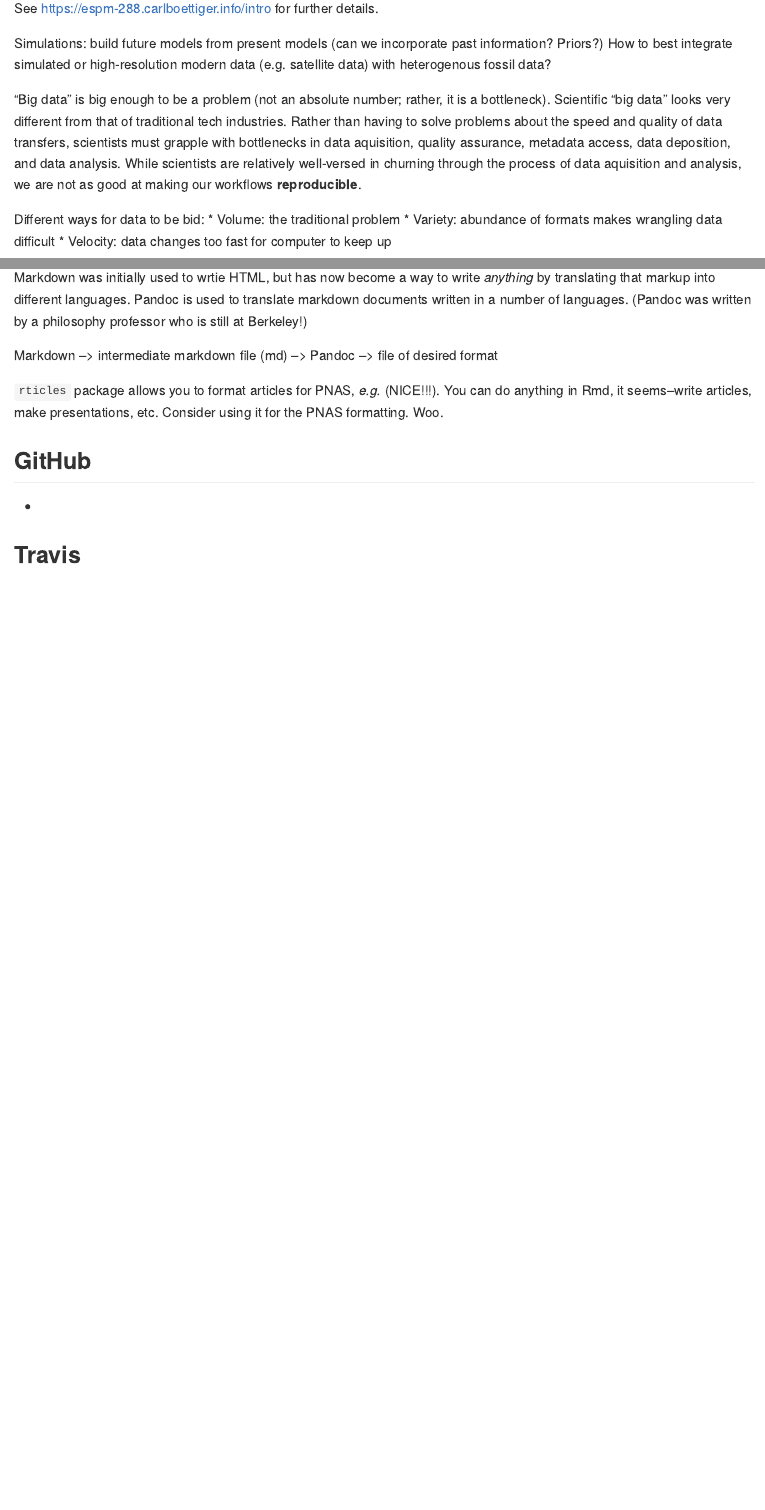
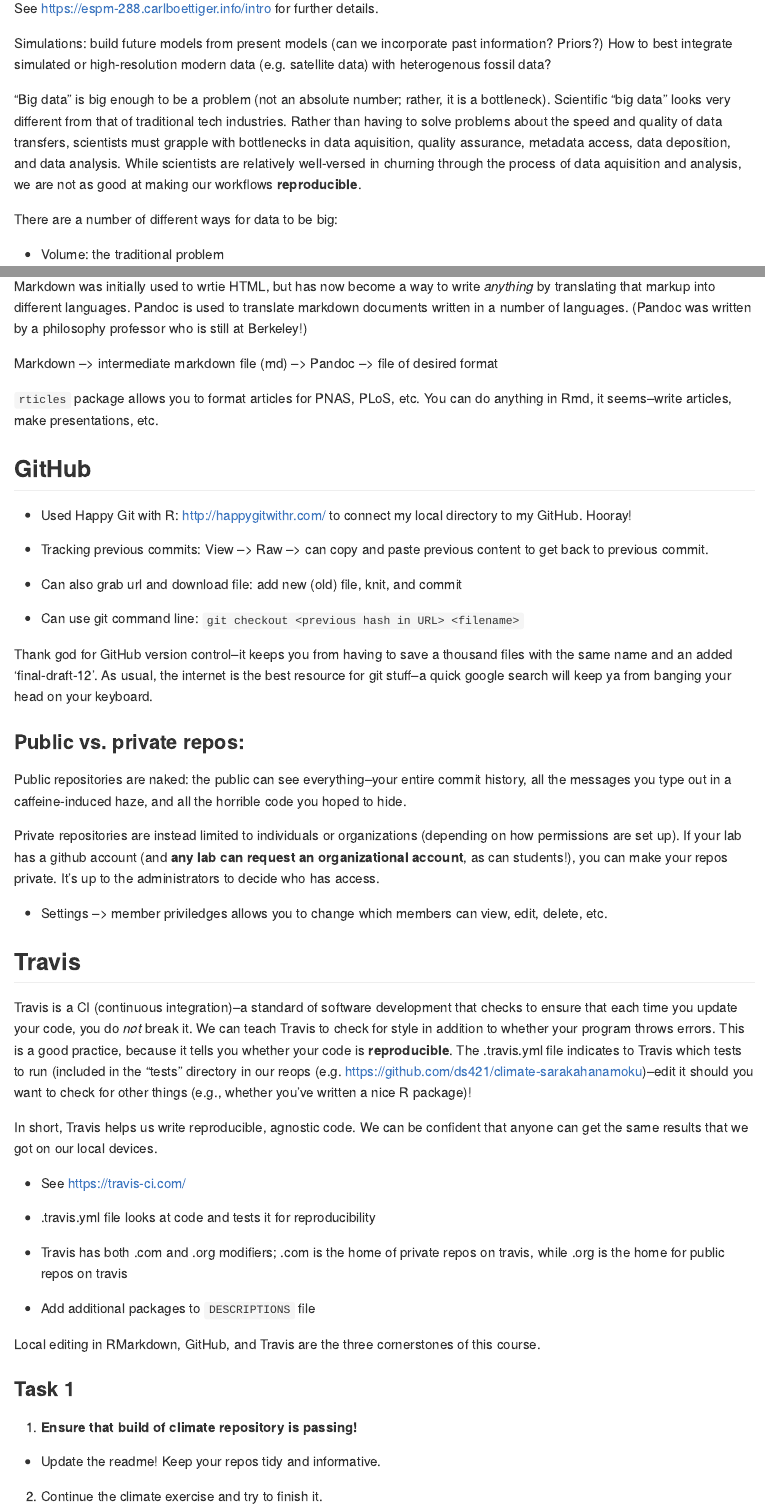
Before and after one commit to sarakahanamoku/ESMP_288_notes, an R Markdown document (espm288.Rmd): the page in a window 1100 px wide, from 220 px down, and a second part further down, joined at a grey line. Rendered offline with R 4.5, knitr and Pandoc, with nearby package versions.

Commit message:
Notes from 28 January.

```diff
--- a/espm288.Rmd
+++ b/espm288.Rmd
@@ -18,25 +18,39 @@ How to best integrate simulated or high-resolution modern data (e.g. satellite d
 
 "Big data" is big enough to be a problem (not an absolute number; rather, it is a bottleneck). Scientific "big data" looks very different from that of traditional tech industries. Rather than having to solve problems about the speed and quality of data transfers, scientists must grapple with bottlenecks in data aquisition, quality assurance, metadata access, data deposition, and data analysis. While scientists are relatively well-versed in churning through the process of data aquisition and analysis, we are not as good at making our workflows **reproducible**.
 
-Different ways for data to be bid:
+There are a number of different ways for data to be big:
+
 * Volume: the traditional problem
+
 * Variety: abundance of formats makes wrangling data difficult
+
 * Velocity: data changes too fast for computer to keep up
 
 ### What is data science?
 Data science is a cultural term, one that is considered to define an area of study that represents the intersection of:
+
 1. Hacking skills
+
 2. Math and statistics knowledge
+
 3. Substantive expertise
+
 Data science is the **intersection of all three.** If you are not a scientist, working on scientific problems, you are not a data scientist. Data science is *guided by questions*: questions come first; all methodology is in service of your specific question.
 
 Data science, however, involves much more than just broad classes of skills. Rather, data scientists must employ a wide variety of techniques, which themselves deserve more formal treatment by the scientific community. These include:
+
 1. Data exploration and preparation
+
 2. Data representation and transformation
+
 3. Computing with data
+
 4. Data modeling
+
 5. Data visualization and presentation
+
 6. Science **about** data science
+
 (See Donoho's "50 years of data science" for a more thorough treatment of the field and caveats of Data Science.)
 
 ### Data science as a process
@@ -94,10 +108,46 @@ Markdown was initially used to wrtie HTML, but has now become a way to write *an
 
 Markdown --> intermediate markdown file (md) --> Pandoc --> file of desired format
 
-`rticles` package allows you to format articles for PNAS, *e.g.* (NICE!!!). You can do anything in Rmd, it seems--write articles, make presentations, etc. Consider using it for the PNAS formatting. Woo.
+`rticles` package allows you to format articles for PNAS, PLoS, etc. You can do anything in Rmd, it seems--write articles, make presentations, etc.
 
 ## GitHub
 
-*
+* Used Happy Git with R: <http://happygitwithr.com/> to connect my local directory to my GitHub. Hooray!
+
+* Tracking previous commits: View --> Raw --> can copy and paste previous content to get back to previous commit.
+
+* Can also grab url and download file: add new (old) file, knit, and commit
+
+* Can use git command line: `git checkout <previous hash in URL> <filename>`
+
+Thank god for GitHub version control--it keeps you from having to save a thousand files with the same name and an added 'final-draft-12'. As usual, the internet is the best resource for git stuff--a quick google search will keep ya from banging your head on your keyboard.
+
+### Public vs. private repos:
+
+Public repositories are naked: the public can see everything--your entire commit history, all the messages you type out in a caffeine-induced haze, and all the horrible code you hoped to hide.
+
+Private repositories are instead limited to individuals or organizations (depending on how permissions are set up). If your lab has a github account (and **any lab can request an organizational account**, as can students!), you can make your repos private. It's up to the administrators to decide who has access.
+
+* Settings --> member priviledges allows you to change which members can view, edit, delete, etc.
 
 ## Travis
+
+Travis is a CI (continuous integration)--a standard of software development that checks to ensure that each time you update your code, you do *not* break it. We can teach Travis to check for style in addition to whether your program throws errors. This is a good practice, because it tells you whether your code is **reproducible**. The .travis.yml file indicates to Travis which tests to run (included in the "tests" directory in our reops (e.g. <https://github.com/ds421/climate-sarakahanamoku>)--edit it should you want to check for other things (e.g., whether you've written a nice R package)!
+
+In short, Travis helps us write reproducible, agnostic code. We can be confident that anyone can get the same results that we got on our local devices.
+
+* See <https://travis-ci.com/>
+
+* .travis.yml file looks at code and tests it for reproducibility
+
+* Travis has both .com and .org modifiers; .com is the home of private repos on travis, while .org is the home for public repos on travis
+
+* Add additional packages to `DESCRIPTIONS` file
+
+Local editing in RMarkdown, GitHub, and Travis are the three cornerstones of this course.
+
+### Task 1
+1. **Ensure that build of climate repository is passing!**
+* Update the readme! Keep your repos tidy and informative.
+
+2. Continue the climate exercise and try to finish it.
```
Also changed, not shown: espm288.md, espm288.Rmd (6 more changed lines).
